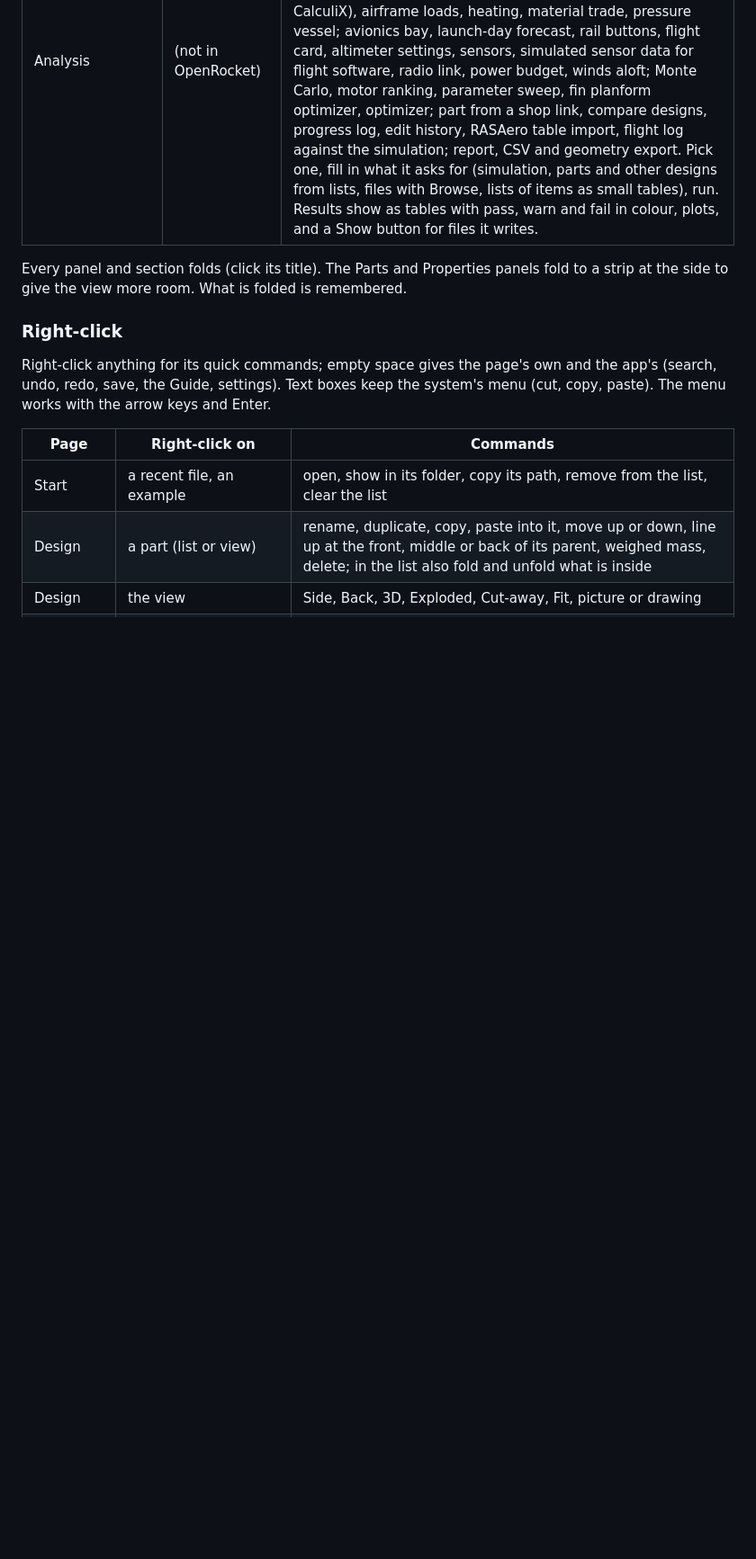
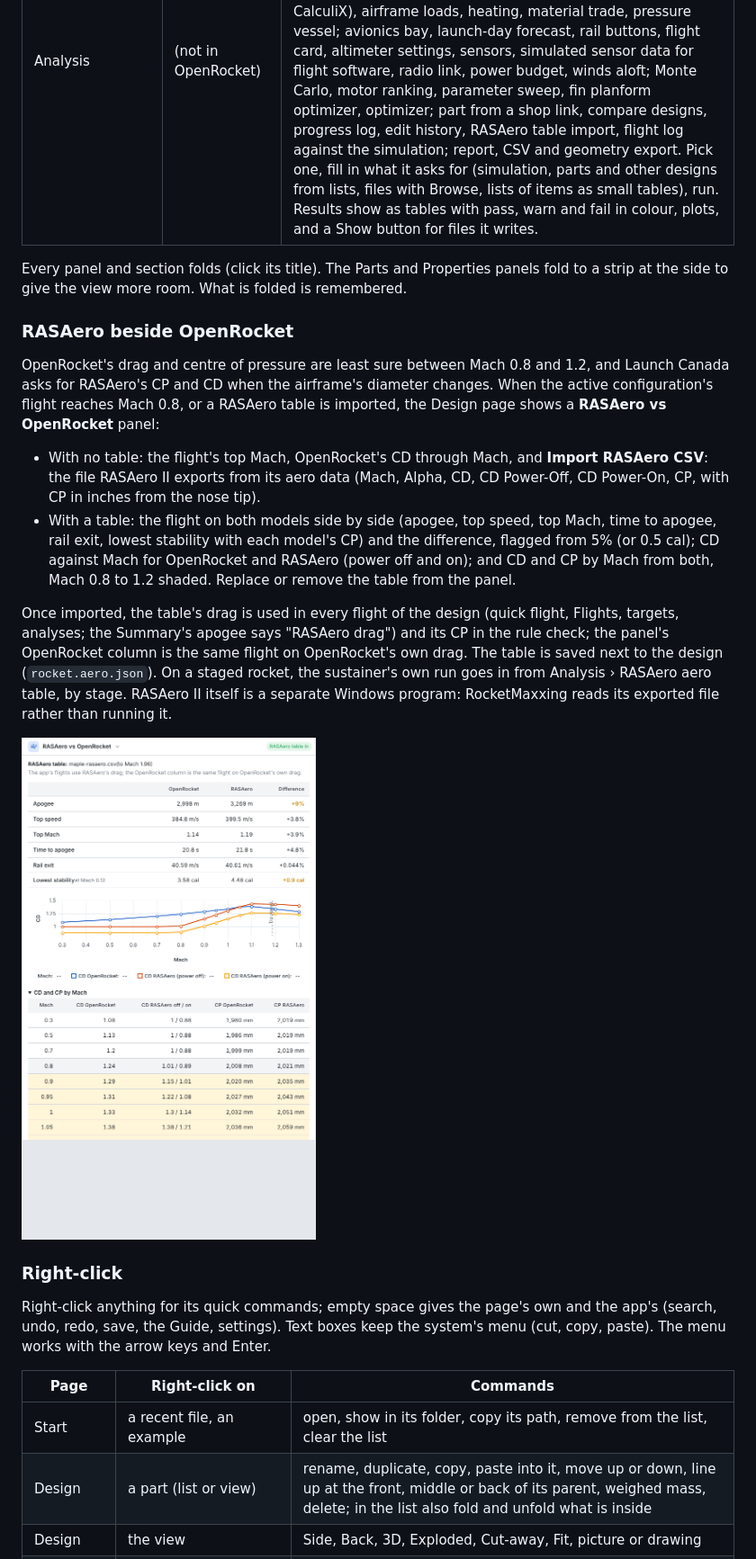
Before and after one commit to TheCheng2005/OpenRocket_MCP, a Markdown page: docs/ROCKETMAXXING.md, the part around one of its changes. Shown at 90% size. GitHub-like rendering; pictures changed too: docs/rocketmaxxing/rasaero.png (added); blank space fills up the shorter version.

```diff
--- a/docs/ROCKETMAXXING.md
+++ b/docs/ROCKETMAXXING.md
@@ -55,6 +57,27 @@ pulled apart in an exploded view, and right-click, search, a Guide and a tour ma
 
 Every panel and section folds (click its title). The Parts and Properties panels fold to a strip at the side to give
 the view more room. What is folded is remembered.
+
+### RASAero beside OpenRocket
+
+OpenRocket's drag and centre of pressure are least sure between Mach 0.8 and 1.2, and Launch Canada asks for RASAero's
+CP and CD when the airframe's diameter changes. When the active configuration's flight reaches Mach 0.8, or a RASAero
+table is imported, the Design page shows a **RASAero vs OpenRocket** panel:
+
+- With no table: the flight's top Mach, OpenRocket's CD through Mach, and **Import RASAero CSV**: the file RASAero II
+  exports from its aero data (Mach, Alpha, CD, CD Power-Off, CD Power-On, CP, with CP in inches from the nose tip).
+- With a table: the flight on both models side by side (apogee, top speed, top Mach, time to apogee, rail exit,
+  lowest stability with each model's CP) and the difference, flagged from 5% (or 0.5 cal); CD against Mach for
+  OpenRocket and RASAero (power off and on); and CD and CP by Mach from both, Mach 0.8 to 1.2 shaded. Replace or remove
+  the table from the panel.
+
+Once imported, the table's drag is used in every flight of the design (quick flight, Flights, targets, analyses; the
+Summary's apogee says "RASAero drag") and its CP in the rule check; the panel's OpenRocket column is the same flight on
+OpenRocket's own drag. The table is saved next to the design (`rocket.aero.json`). On a staged rocket, the sustainer's
+own run goes in from Analysis › RASAero aero table, by stage. RASAero II itself is a separate Windows program:
+RocketMaxxing reads its exported file rather than running it.
+
+![RASAero vs OpenRocket](rocketmaxxing/rasaero.png)
 
 ### Right-click
 
```
Also changed, not shown: other parts of docs/ROCKETMAXXING.md (+2 -0 lines), 11 other files.
